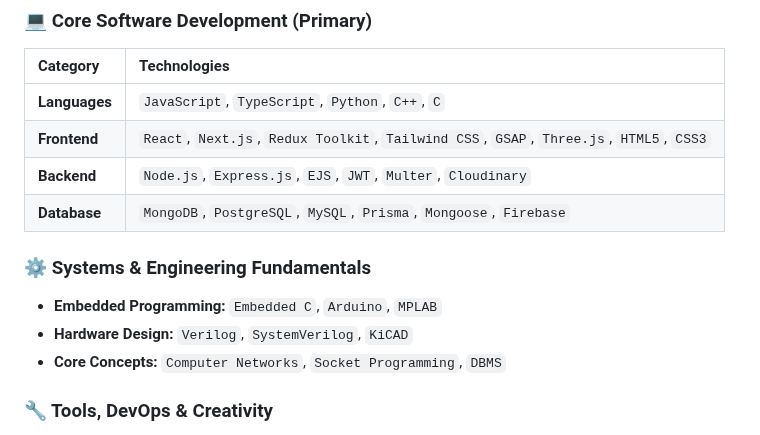
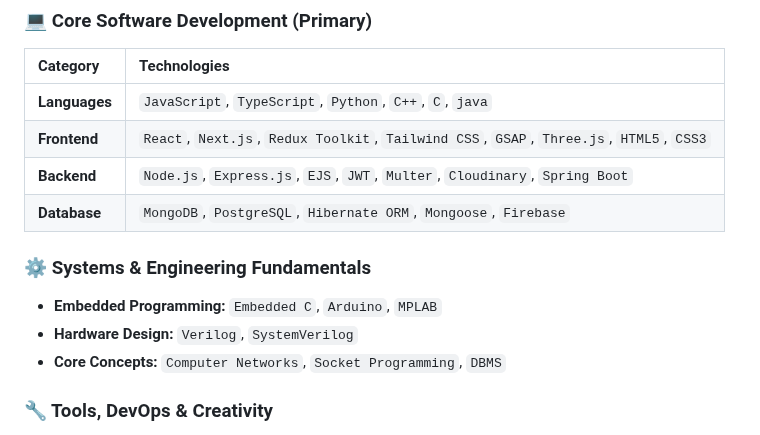
Before and after one commit to AbinashDwibedi/AbinashDwibedi, a Markdown page: README.md, the part around the change. Rendered like a GitHub page.

```diff
--- a/README.md
+++ b/README.md
@@ -47,14 +47,14 @@
 ### 💻 Core Software Development (Primary)
 | Category | Technologies |
 | :--- | :--- |
-| **Languages** | `JavaScript`, `TypeScript`, `Python`, `C++`, `C` |
+| **Languages** | `JavaScript`, `TypeScript`, `Python`, `C++`, `C`, `java` |
 | **Frontend** | `React`, `Next.js`, `Redux Toolkit`, `Tailwind CSS`, `GSAP`, `Three.js`, `HTML5`, `CSS3` |
-| **Backend** | `Node.js`, `Express.js`, `EJS`, `JWT`, `Multer`, `Cloudinary` |
-| **Database** | `MongoDB`, `PostgreSQL`, `MySQL`, `Prisma`, `Mongoose`, `Firebase` |
+| **Backend** | `Node.js`, `Express.js`, `EJS`, `JWT`, `Multer`, `Cloudinary`, `Spring Boot` |
+| **Database** | `MongoDB`, `PostgreSQL`, `Hibernate ORM`, `Mongoose`, `Firebase` |
 
 ### ⚙️ Systems & Engineering Fundamentals
 * **Embedded Programming:** `Embedded C`, `Arduino`, `MPLAB`
-* **Hardware Design:** `Verilog`, `SystemVerilog`, `KiCAD`
+* **Hardware Design:** `Verilog`, `SystemVerilog`
 * **Core Concepts:** `Computer Networks`, `Socket Programming`, `DBMS`
 
 ### 🔧 Tools, DevOps & Creativity
```
